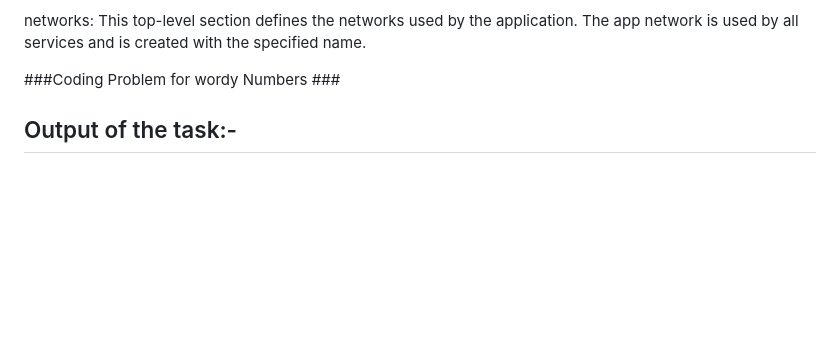
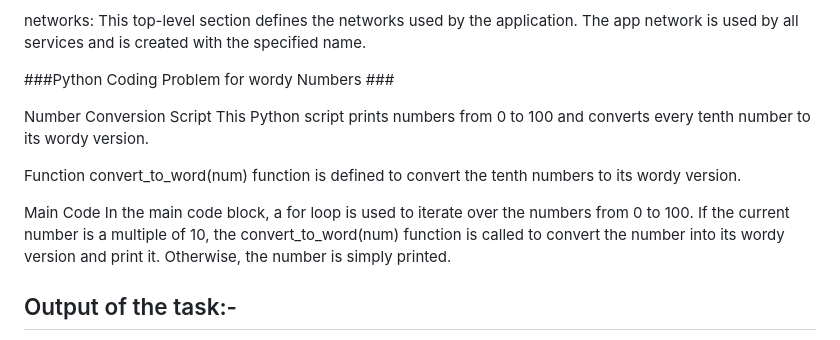
Before and after one commit to emanjoh1/devops-nodejs-assessment, a Markdown page: README.md, the part around the change printed below. GitHub-like rendering; blank space fills up the shorter version.

```diff
--- a/README.md
+++ b/README.md
@@ -78,9 +78,16 @@ networks: This top-level section defines the networks used by the application. T
 
 
 
-###Coding Problem for wordy Numbers ###
+###Python Coding Problem for wordy Numbers ###
 
+Number Conversion Script
+This Python script prints numbers from 0 to 100 and converts every tenth number to its wordy version.
 
+Function
+convert_to_word(num) function is defined to convert the tenth numbers to its wordy version.
+
+Main Code
+In the main code block, a for loop is used to iterate over the numbers from 0 to 100. If the current number is a multiple of 10, the convert_to_word(num) function is called to convert the number into its wordy version and print it. Otherwise, the number is simply printed.
 
 
 ## Output of the task:-
```
Also changed, not shown: other parts of README.md (+1 -2 lines).
